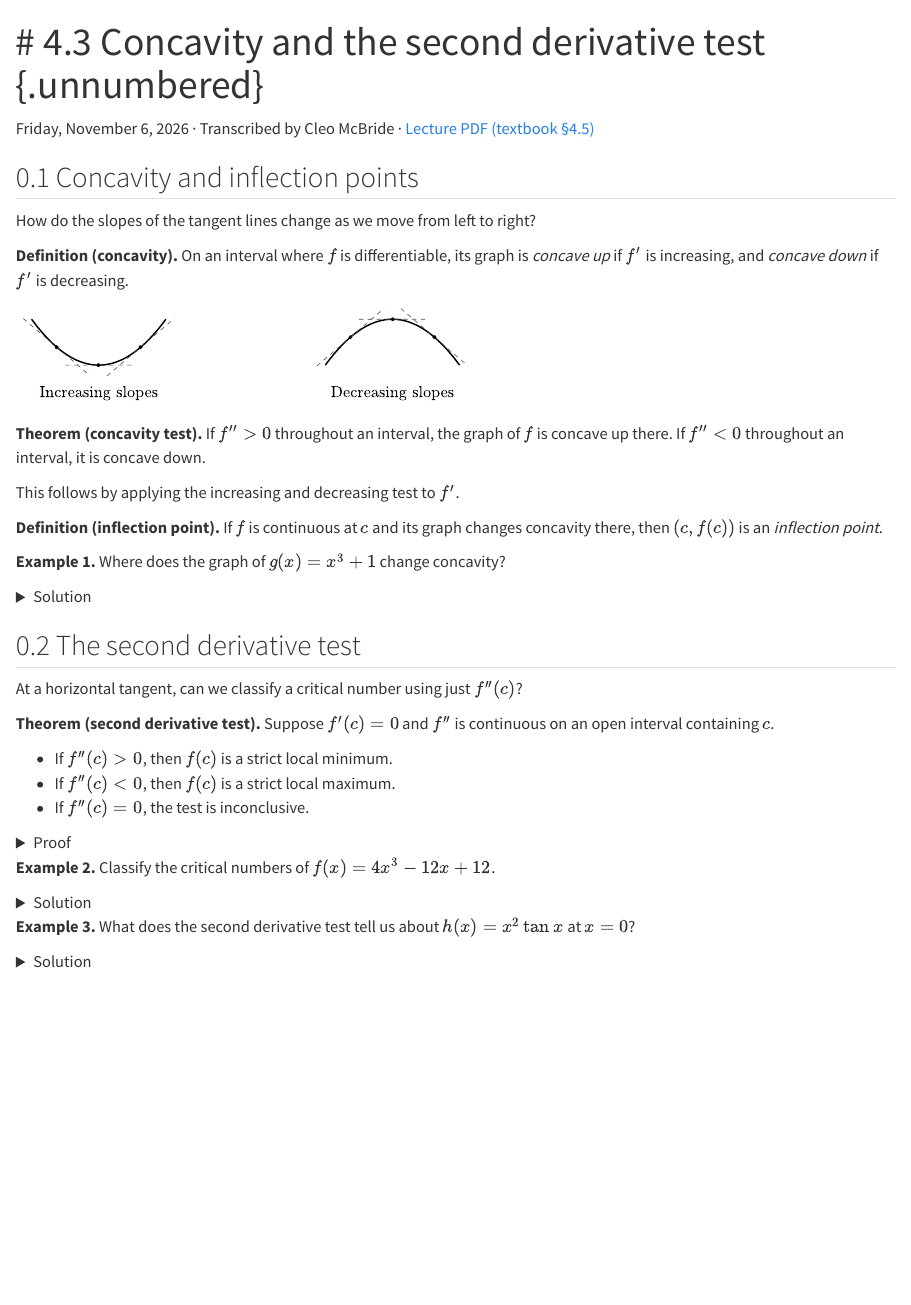
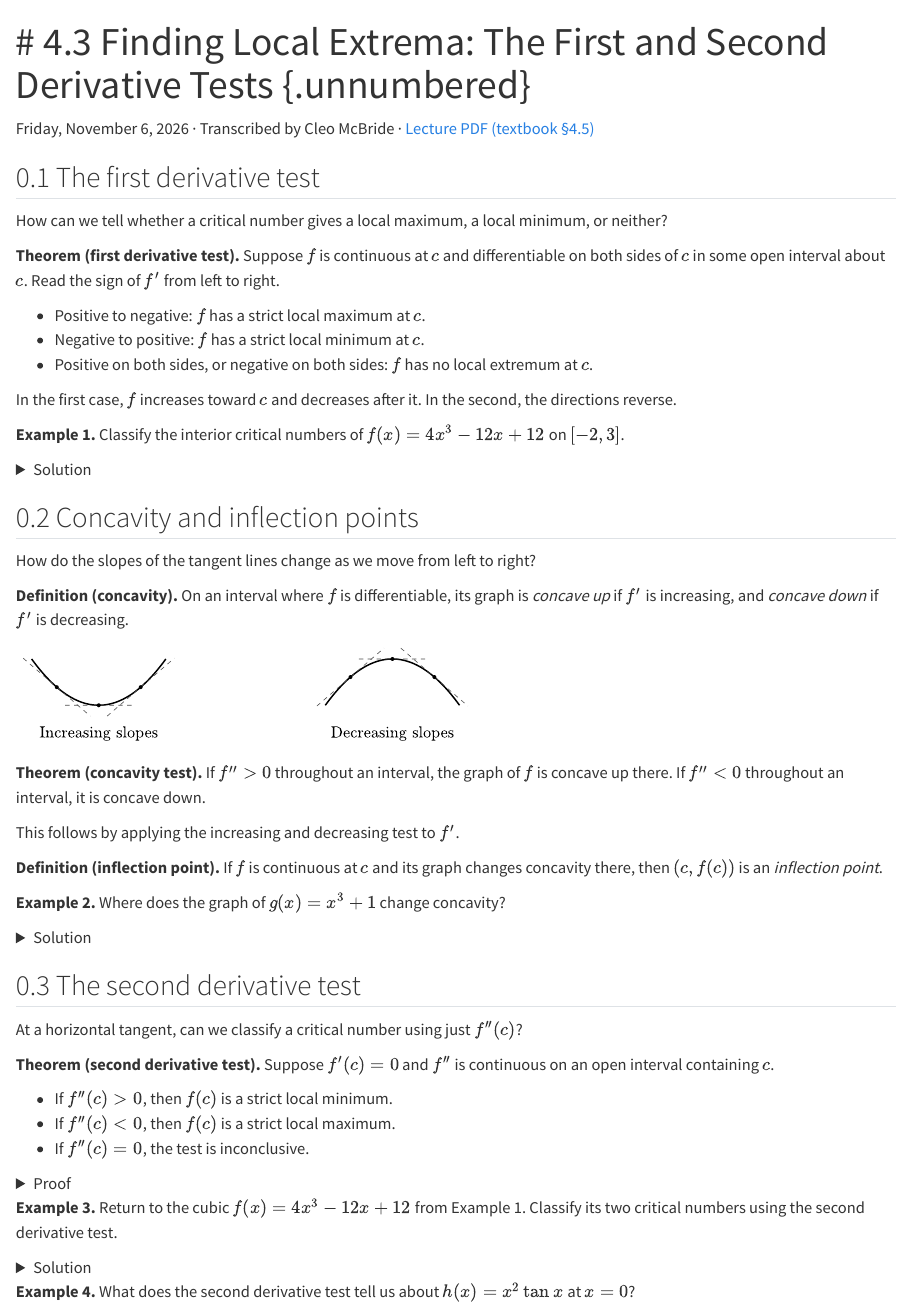
Before and after one commit to juansalinas2/Math-1334---Calculus, a Quarto document (lectures/section-4-3.qmd): the page in a window 1100 px wide, from its top. Rendered offline with R 4.5, knitr and Pandoc in place of Quarto, with nearby package versions.

Commit message:
Restore the first derivative test to Finding Local Extrema

```diff
--- a/lectures/section-4-3.qmd
+++ b/lectures/section-4-3.qmd
@@ -1,8 +1,27 @@
 ---
-title: "# 4.3 Concavity and the second derivative test {.unnumbered}"
-description: "Tangent slopes, inflection points, and local extrema."
+title: "# 4.3 Finding Local Extrema: The First and Second Derivative Tests {.unnumbered}"
+description: "Classify critical numbers with the first and second derivative tests, and use concavity to locate inflection points."
 ---
 
 ::: {.source-note}
 Friday, November 6, 2026 · Transcribed by Cleo McBride · [Lecture PDF (textbook §4.5)](../downloads/november-6-local-extrema-and-concavity.pdf)
 :::
+
+## The first derivative test
+
+How can we tell whether a critical number gives a local maximum, a local minimum, or neither?
+
+::: {.statement .statement-theorem #first-derivative-test}
+**Theorem (first derivative test).** Suppose $f$ is continuous at $c$ and differentiable on both sides of $c$ in some open interval about $c$. Read the sign of $f'$ from left to right.
+
+- Positive to negative: $f$ has a strict local maximum at $c$.
+- Negative to positive: $f$ has a strict local minimum at $c$.
+- Positive on both sides, or negative on both sides: $f$ has no local extremum at $c$.
+:::
+
+In the first case, $f$ increases toward $c$ and decreases after it. In the second, the directions reverse.
+
+**Example 1.** Classify the interior critical numbers of $f(x)=4x^3-12x+12$ on $[-2,3]$.
+
+<details class="proof practice-solution">
+<summary>Solution</summary>
@@ -27,7 +52,7 @@ This follows by applying the increasing and decreasing test to $f'$.
 **Definition (inflection point).** If $f$ is continuous at $c$ and its graph changes concavity there, then $(c,f(c))$ is an *inflection point*.
 :::
 
-**Example 1.** Where does the graph of $g(x)=x^3+1$ change concavity?
+**Example 2.** Where does the graph of $g(x)=x^3+1$ change concavity?
 
 <details class="proof practice-solution">
 <summary>Solution</summary>
@@ -57,7 +82,7 @@ If $f''(c)>0$, continuity keeps $f''$ positive near $c$. Thus $f'$ increases thr
 
 </details>
 
-**Example 2.** Classify the critical numbers of $f(x)=4x^3-12x+12$.
+**Example 3.** Return to the cubic $f(x)=4x^3-12x+12$ from Example 1. Classify its two critical numbers using the second derivative test.
 
 <details class="proof practice-solution">
 <summary>Solution</summary>
@@ -71,7 +96,7 @@ The derivative factors as $f'(x)=12(x-1)(x+1)$, so the critical numbers are $-1$
 
 </details>
 
-**Example 3.** What does the second derivative test tell us about $h(x)=x^2\tan x$ at $x=0$?
+**Example 4.** What does the second derivative test tell us about $h(x)=x^2\tan x$ at $x=0$?
 
 <details class="proof practice-solution">
 <summary>Solution</summary>
```
Also changed, not shown: lecture-pdfs.qmd (+1 -1 lines), lectures/applications-of-derivatives.qmd (+1 -1 lines), downloads/november-6-local-extrema-and-concavity.pdf, lectures/assets/november-6-first-derivative-signs.svg (added), lectures/section-4-3.qmd (6 more changed lines).
